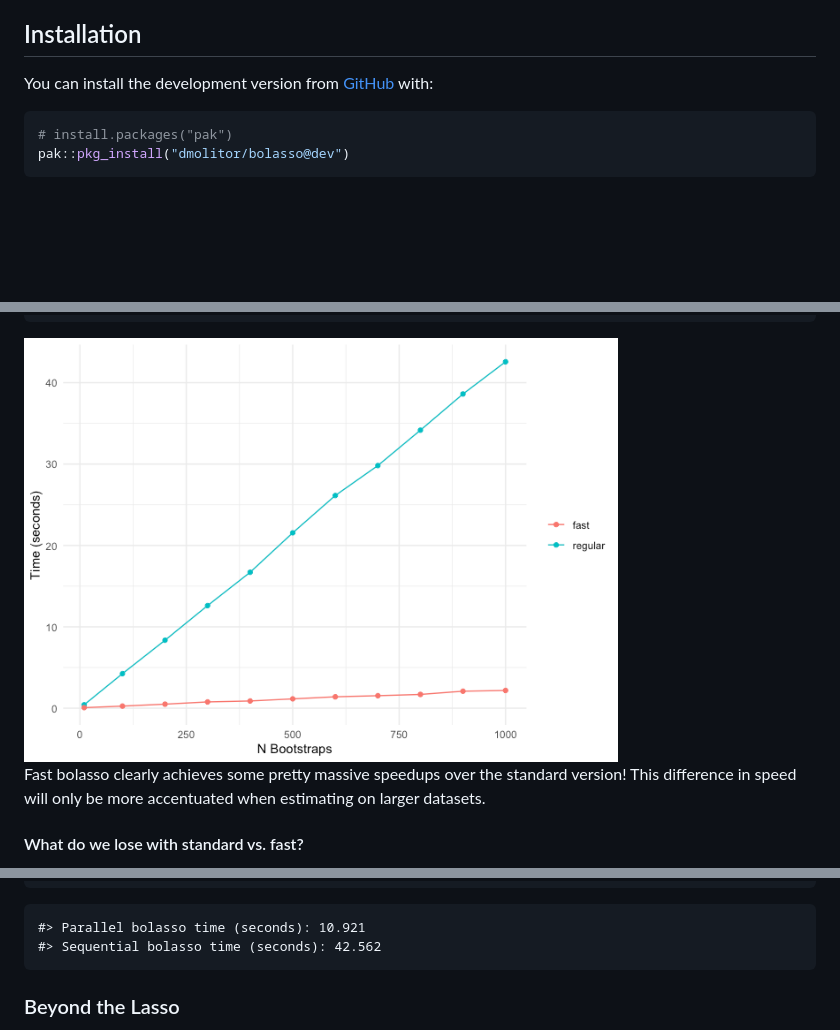
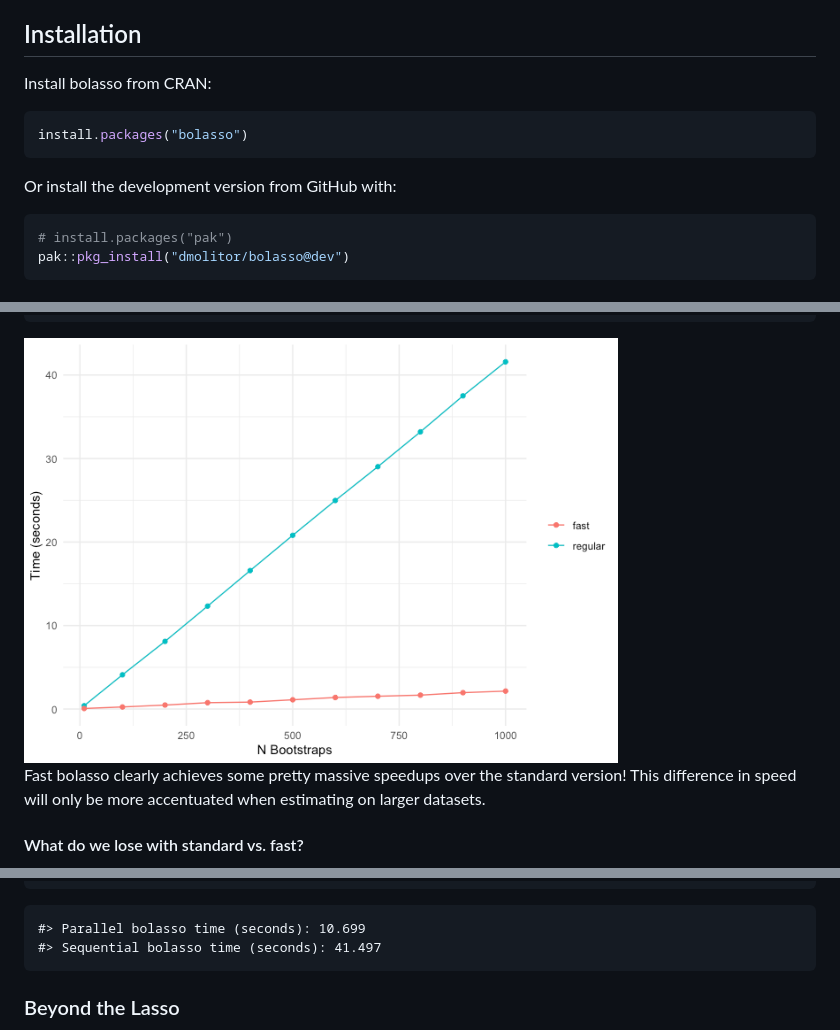
Before and after one commit to dmolitor/bolasso, a Markdown page: README.md, 3 parts joined by grey strips. GitHub-like rendering; pictures changed too: man/figures/README-unnamed-chunk-16-1.png; blank space fills up the shorter version.

Commit message:
Update README :book:

````diff
--- a/README.md
+++ b/README.md
@@ -26,8 +26,13 @@ examining coefficient distributions, and plotting.
 
 ## Installation
 
-You can install the development version from
-[GitHub](https://github.com/) with:
+Install bolasso from CRAN:
+
+``` r
+install.packages("bolasso")
+```
+
+Or install the development version from GitHub with:
 
 ``` r
 # install.packages("pak")
@@ -469,8 +474,8 @@ time_sequential <- system.time({
 })
 ```
 
-    #> Parallel bolasso time (seconds): 10.921
-    #> Sequential bolasso time (seconds): 42.562
+    #> Parallel bolasso time (seconds): 10.699
+    #> Sequential bolasso time (seconds): 41.497
 
 ### Beyond the Lasso
 
````
Also changed, not shown: 3 other files.
